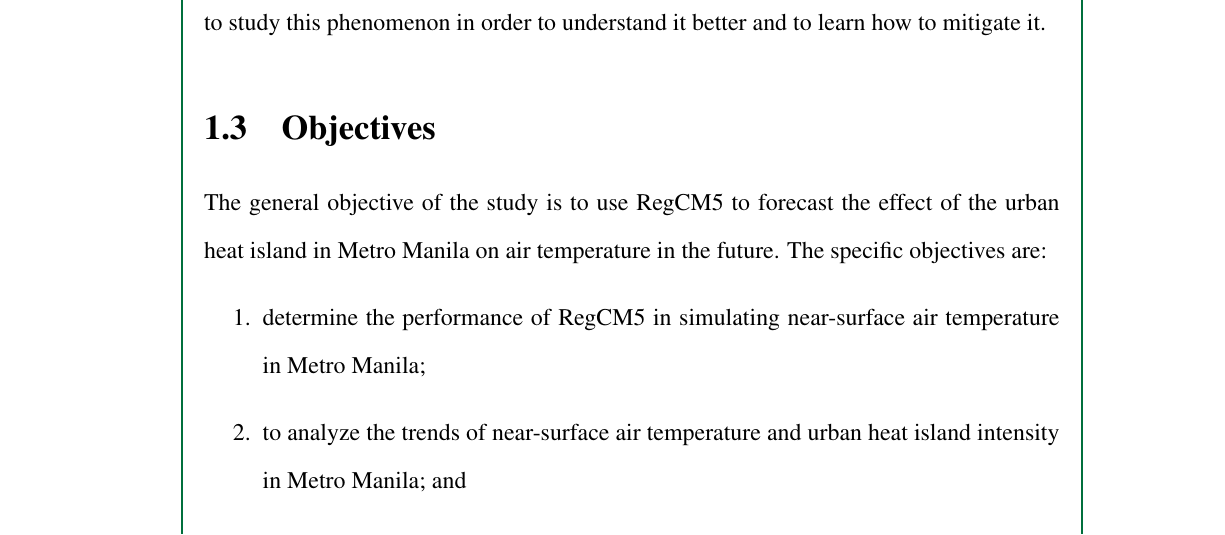
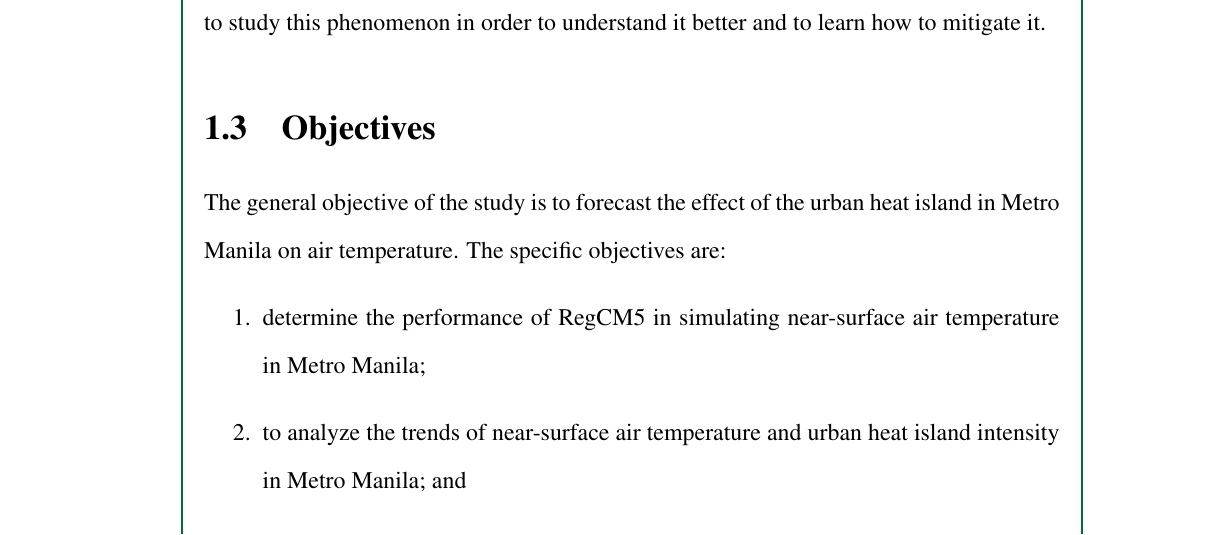
Before and after one commit to ericson-domingo-ug/thesis-latex, a LaTeX thesis (thesis.tex, which reads body/intro.tex): part of page 7 of 44, cut so that both start at the same text. Compiled offline with pdfLaTeX.

Commit message:
Change general objective

```diff
--- a/body/intro.tex
+++ b/body/intro.tex
@@ -13,7 +13,7 @@
 	Thus, it is important to study this phenomenon in order to understand it better and to learn how to mitigate it.
 
 \section{Objectives}
-	The general objective of the study is to use RegCM5 to forecast the effect of the urban heat island in Metro Manila on air temperature in the future.
+	The general objective of the study is to forecast the effect of the urban heat island in Metro Manila on air temperature.
 	The specific objectives are:
 	\begin{enumerate}
 		\item determine the performance of RegCM5 in simulating near-surface air temperature in Metro Manila;
```
